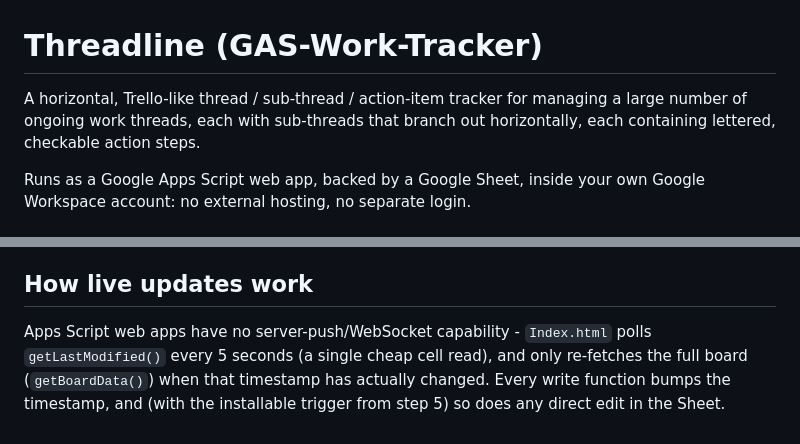
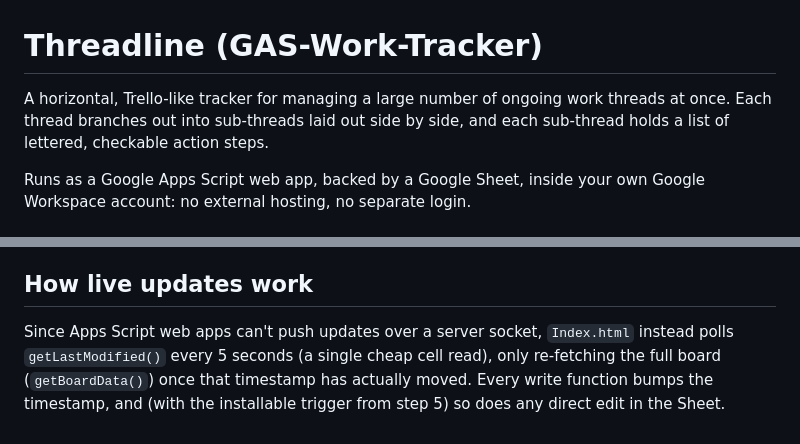
Before and after one commit to vishivishvish/GAS-Work-Tracker, a Markdown page: README.md, 2 parts joined by grey strips. GitHub-like rendering.

Commit message:
Reword README intro and live-update explanation for clarity

```diff
--- a/README.md
+++ b/README.md
@@ -1,9 +1,9 @@
 # Threadline (GAS-Work-Tracker)
 
-A horizontal, Trello-like thread / sub-thread / action-item tracker for
-managing a large number of ongoing work threads,
-each with sub-threads that branch out
-horizontally, each containing lettered, checkable action steps.
+A horizontal, Trello-like tracker for managing a large number of ongoing
+work threads at once. Each thread branches out into sub-threads laid out
+side by side, and each sub-thread holds a list of lettered, checkable
+action steps.
 
 Runs as a Google Apps Script web app, backed by a Google Sheet, inside your
 own Google Workspace account: no external hosting, no separate login.
@@ -63,8 +63,8 @@ between Drive folders at any time without breaking anything.
 
 ## How live updates work
 
-Apps Script web apps have no server-push/WebSocket capability - `Index.html`
-polls `getLastModified()` every 5 seconds (a single cheap cell read), and
-only re-fetches the full board (`getBoardData()`) when that timestamp has
-actually changed. Every write function bumps the timestamp, and (with the
+Since Apps Script web apps can't push updates over a server socket,
+`Index.html` instead polls `getLastModified()` every 5 seconds (a single
+cheap cell read), only re-fetching the full board (`getBoardData()`) once
+that timestamp has actually moved. Every write function bumps the timestamp, and (with the
 installable trigger from step 5) so does any direct edit in the Sheet.
```
